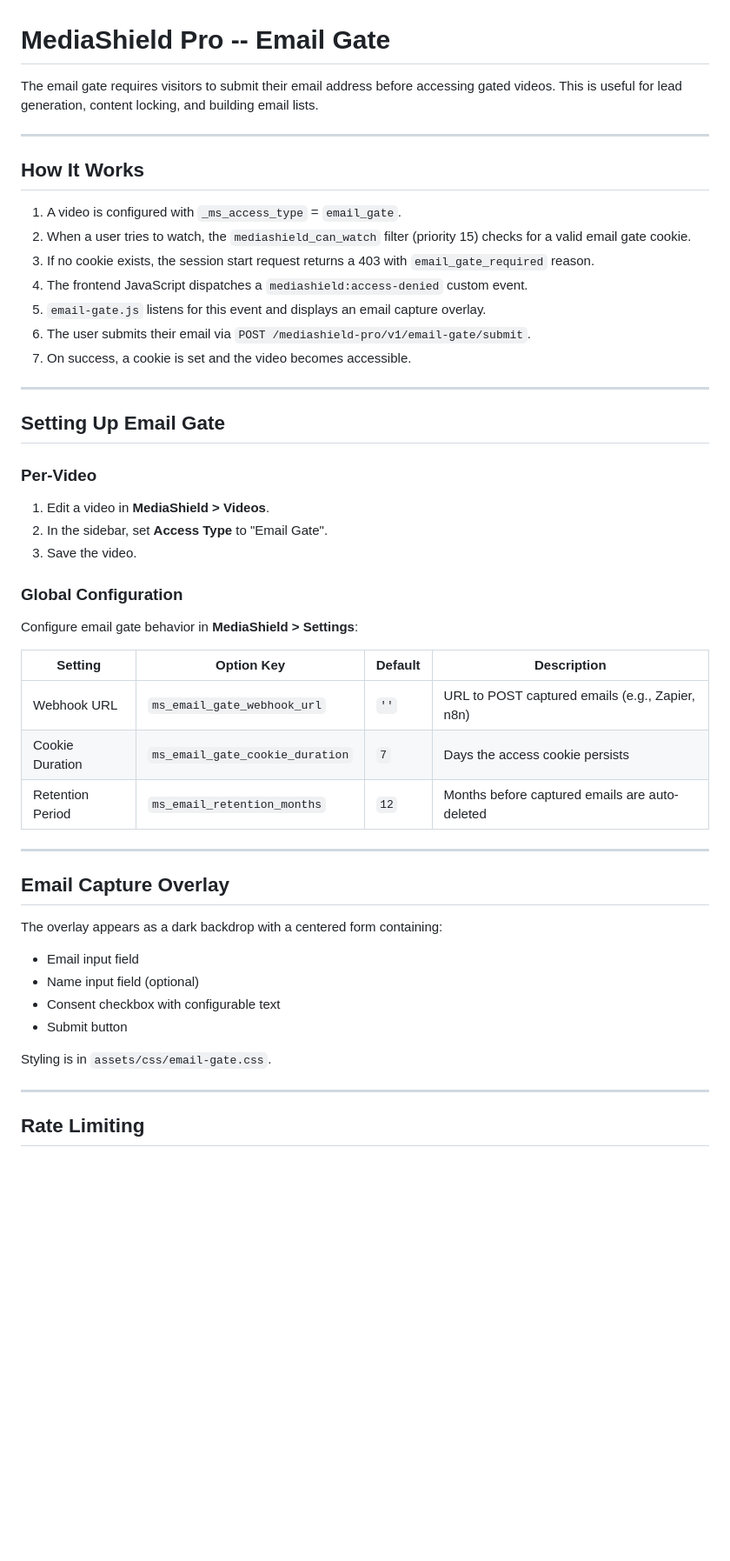
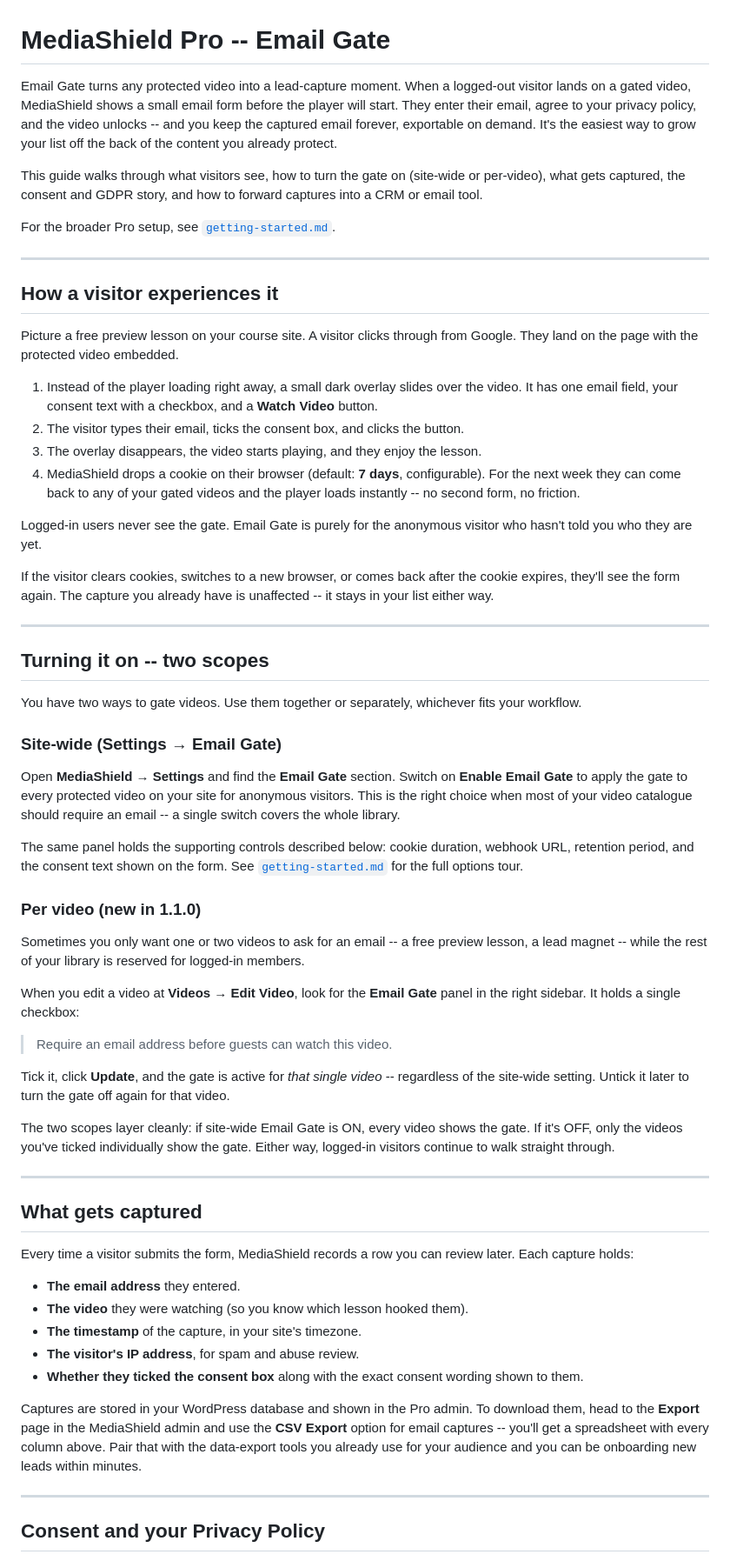
Before and after one commit to vapvarun/mediashield, a Markdown page: docs/pro/email-gate.md, the part around one of its changes. Shown at 87% size. Rendered like a GitHub page; blank space fills up the shorter version.

```diff
--- a/docs/pro/email-gate.md
+++ b/docs/pro/email-gate.md
@@ -1,53 +1,65 @@
 # MediaShield Pro -- Email Gate
 
-The email gate requires visitors to submit their email address before accessing gated videos. This is useful for lead generation, content locking, and building email lists.
+Email Gate turns any protected video into a lead-capture moment. When a logged-out visitor lands on a gated video, MediaShield shows a small email form before the player will start. They enter their email, agree to your privacy policy, and the video unlocks -- and you keep the captured email forever, exportable on demand. It's the easiest way to grow your list off the back of the content you already protect.
+
+This guide walks through what visitors see, how to turn the gate on (site-wide or per-video), what gets captured, the consent and GDPR story, and how to forward captures into a CRM or email tool.
+
+For the broader Pro setup, see [`getting-started.md`](getting-started.md).
 
 ---
 
-## How It Works
+## How a visitor experiences it
 
-1. A video is configured with `_ms_access_type` = `email_gate`.
-2. When a user tries to watch, the `mediashield_can_watch` filter (priority 15) checks for a valid email gate cookie.
-3. If no cookie exists, the session start request returns a 403 with `email_gate_required` reason.
-4. The frontend JavaScript dispatches a `mediashield:access-denied` custom event.
-5. `email-gate.js` listens for this event and displays an email capture overlay.
-6. The user submits their email via `POST /mediashield-pro/v1/email-gate/submit`.
-7. On success, a cookie is set and the video becomes accessible.
+Picture a free preview lesson on your course site. A visitor clicks through from Google. They land on the page with the protected video embedded.
+
+1. Instead of the player loading right away, a small dark overlay slides over the video. It has one email field, your consent text with a checkbox, and a **Watch Video** button.
+2. The visitor types their email, ticks the consent box, and clicks the button.
+3. The overlay disappears, the video starts playing, and they enjoy the lesson.
+4. MediaShield drops a cookie on their browser (default: **7 days**, configurable). For the next week they can come back to any of your gated videos and the player loads instantly -- no second form, no friction.
+
+Logged-in users never see the gate. Email Gate is purely for the anonymous visitor who hasn't told you who they are yet.
+
+If the visitor clears cookies, switches to a new browser, or comes back after the cookie expires, they'll see the form again. The capture you already have is unaffected -- it stays in your list either way.
 
 ---
 
-## Setting Up Email Gate
+## Turning it on -- two scopes
 
-### Per-Video
+You have two ways to gate videos. Use them together or separately, whichever fits your workflow.
 
-1. Edit a video in **MediaShield > Videos**.
-2. In the sidebar, set **Access Type** to "Email Gate".
-3. Save the video.
+### Site-wide (Settings → Email Gate)
 
-### Global Configuration
+Open **MediaShield → Settings** and find the **Email Gate** section. Switch on **Enable Email Gate** to apply the gate to every protected video on your site for anonymous visitors. This is the right choice when most of your video catalogue should require an email -- a single switch covers the whole library.
 
-Configure email gate behavior in **MediaShield > Settings**:
+The same panel holds the supporting controls described below: cookie duration, webhook URL, retention period, and the consent text shown on the form. See [`getting-started.md`](getting-started.md) for the full options tour.
 
-| Setting | Option Key | Default | Description |
-|---------|-----------|---------|-------------|
-| Webhook URL | `ms_email_gate_webhook_url` | `''` | URL to POST captured emails (e.g., Zapier, n8n) |
-| Cookie Duration | `ms_email_gate_cookie_duration` | `7` | Days the access cookie persists |
-| Retention Period | `ms_email_retention_months` | `12` | Months before captured emails are auto-deleted |
+### Per video (new in 1.1.0)
+
+Sometimes you only want one or two videos to ask for an email -- a free preview lesson, a lead magnet -- while the rest of your library is reserved for logged-in members.
+
+When you edit a video at **Videos → Edit Video**, look for the **Email Gate** panel in the right sidebar. It holds a single checkbox:
+
+> Require an email address before guests can watch this video.
+
+Tick it, click **Update**, and the gate is active for *that single video* -- regardless of the site-wide setting. Untick it later to turn the gate off again for that video.
+
+The two scopes layer cleanly: if site-wide Email Gate is ON, every video shows the gate. If it's OFF, only the videos you've ticked individually show the gate. Either way, logged-in visitors continue to walk straight through.
 
 ---
 
-## Email Capture Overlay
+## What gets captured
 
-The overlay appears as a dark backdrop with a centered form containing:
+Every time a visitor submits the form, MediaShield records a row you can review later. Each capture holds:
 
-- Email input field
-- Name input field (optional)
-- Consent checkbox with configurable text
-- Submit button
+- **The email address** they entered.
+- **The video** they were watching (so you know which lesson hooked them).
+- **The timestamp** of the capture, in your site's timezone.
+- **The visitor's IP address**, for spam and abuse review.
+- **Whether they ticked the consent box** along with the exact consent wording shown to them.
 
-Styling is in `assets/css/email-gate.css`.
+Captures are stored in your WordPress database and shown in the Pro admin. To download them, head to the **Export** page in the MediaShield admin and use the **CSV Export** option for email captures -- you'll get a spreadsheet with every column above. Pair that with the data-export tools you already use for your audience and you can be onboarding new leads within minutes.
 
 ---
 
-## Rate Limiting
+## Consent and your Privacy Policy
 
```
Also changed, not shown: other parts of docs/pro/email-gate.md (+43 -93 lines).
